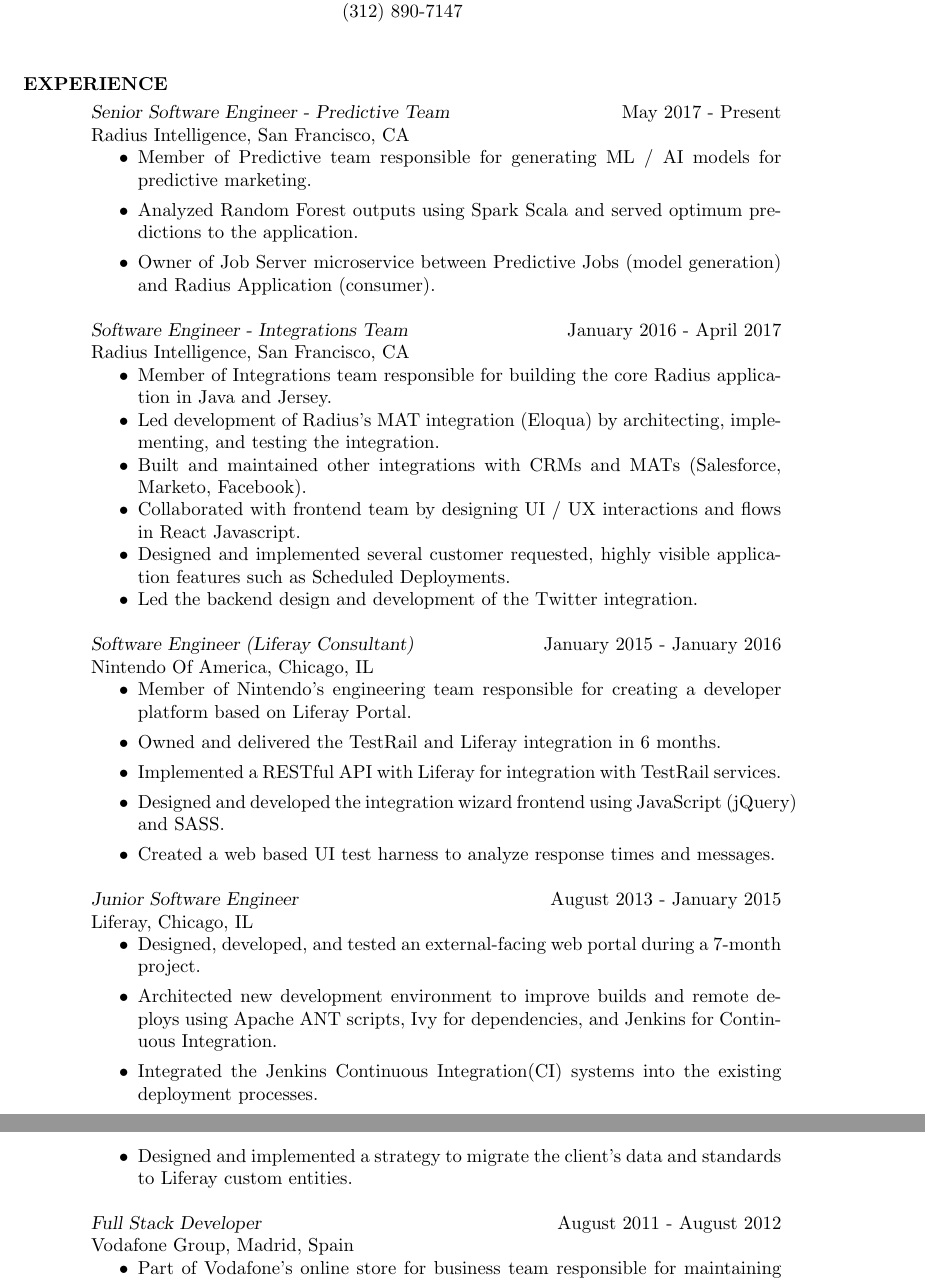
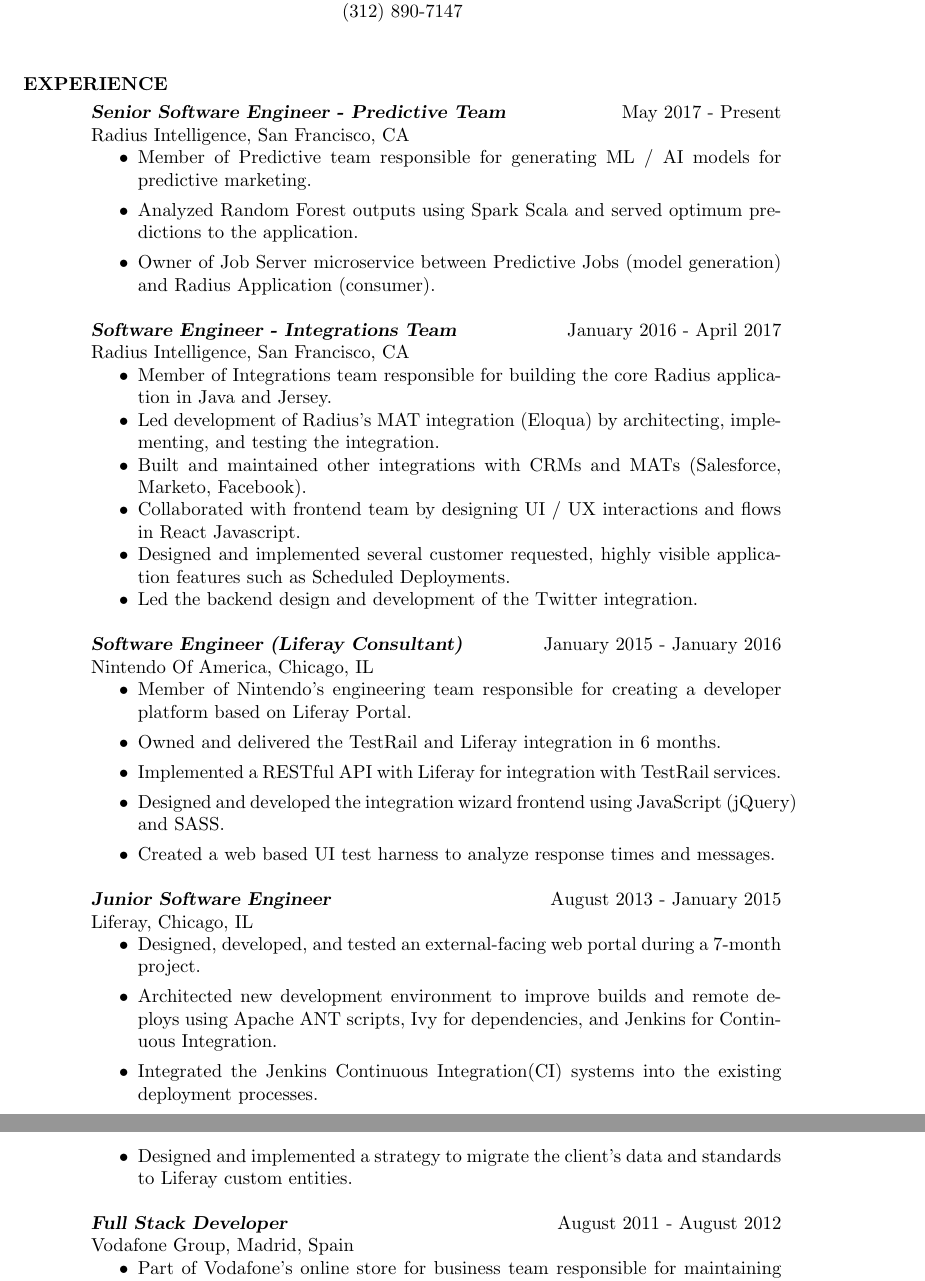
Before and after one commit to jelledetaeye/resume, a LaTeX CV (resume.tex): two parts of pages 1 and 2 of 2, joined at a grey line, cut so that both start at the same text. Compiled offline with pdfLaTeX.

Commit message:
add bold for titles

```diff
--- a/resume.tex
+++ b/resume.tex
@@ -60,7 +60,7 @@
 
 \section{EXPERIENCE}\smallskip
 
-{\sl Senior Software Engineer - Predictive Team} \hfill May 2017 - Present \\
+{\sl \textbf{Senior Software Engineer - Predictive Team}} \hfill May 2017 - Present \\
 Radius Intelligence, San Francisco, CA
 \begin{itemize}
 \item Member of Predictive team responsible for generating ML / AI models for predictive marketing.
@@ -68,7 +68,7 @@
 \item Owner of Job Server microservice between Predictive Jobs (model generation) and Radius Application (consumer).
 \end{itemize}
 
-{\sl Software Engineer - Integrations Team} \hfill January 2016 - April 2017 \\
+{\sl \textbf{Software Engineer - Integrations Team}} \hfill January 2016 - April 2017 \\
 Radius Intelligence, San Francisco, CA
 \begin{itemize} \itemsep -2pt % Reduce space between items
 \item Member of Integrations team responsible for building the core Radius application in Java and Jersey.
@@ -79,7 +79,7 @@
 \item Led the backend design and development of the Twitter integration.
 \end{itemize}
 
-{\sl Software Engineer (Liferay Consultant)} \hfill January 2015 - January 2016 \\
+{\sl \textbf{Software Engineer (Liferay Consultant)}} \hfill January 2015 - January 2016 \\
 Nintendo Of America, Chicago, IL
 \begin{itemize}
 \item Member of Nintendo’s engineering team responsible for creating a developer platform based on Liferay Portal.
@@ -89,7 +89,7 @@
 \item Created a web based UI test harness to analyze response times and messages.
 \end{itemize}
 
-{\sl Junior Software Engineer} \hfill August 2013 - January 2015 \\
+{\sl \textbf{Junior Software Engineer}} \hfill August 2013 - January 2015 \\
 Liferay, Chicago, IL
 \begin{itemize}
 \item Designed, developed, and tested an external-facing web portal during a 7-month project.
@@ -98,7 +98,7 @@
 \item Designed and implemented a strategy to migrate the client’s data and standards to Liferay custom entities.
 \end{itemize}
 
-{\sl Full Stack Developer} \hfill August 2011 - August 2012 \\
+{\sl \textbf{Full Stack Developer}} \hfill August 2011 - August 2012 \\
 Vodafone Group, Madrid, Spain
 \begin{itemize}
 \item Part of Vodafone’s online store for business team responsible for maintaining the application.
```
